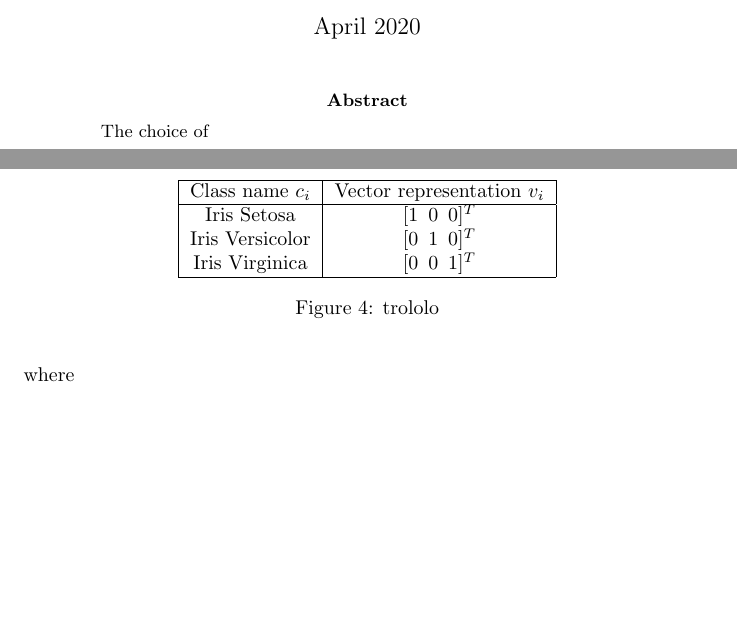
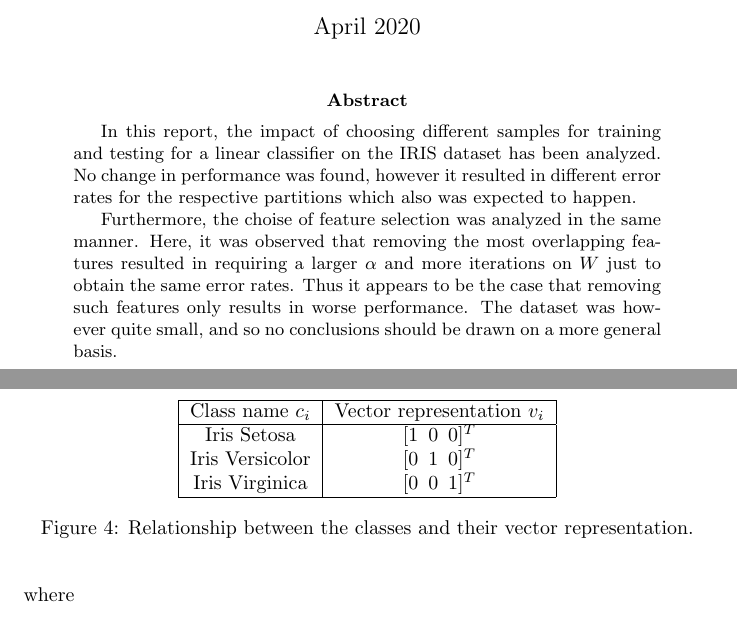
Before and after one commit to leiklier/TTT4275-classification-project, a LaTeX paper (iris_report/main.tex): two parts of pages 1 and 7 of 14 before the commit and two parts of pages 1 and 7 of 15 after it, joined at a grey line, cut so that both start at the same text, the shorter picture padded with empty space. Compiled offline with pdfLaTeX.

Commit message:
iris report: wrote abstract and  added references.

```diff
--- a/iris_report/main.tex
+++ b/iris_report/main.tex
@@ -31,7 +31,17 @@
 
 \maketitle
 \begin{abstract}
-    The choice of
+    In this report, the impact of choosing different samples for training and
+    testing for a linear classifier on the IRIS dataset has been analyzed. No change in
+    performance was found, however it resulted in different error rates for the respective
+    partitions which also was expected to happen.
+
+    Furthermore, the choise of feature selection was analyzed in the same manner.
+    Here, it was observed that removing the most overlapping features resulted in requiring
+    a larger $\alpha$ and more iterations on $W$ just to obtain the same error rates. Thus
+    it appears to be the case that removing such features only results in worse performance.
+    The dataset was however quite small, and so no conclusions should be drawn on a more
+    general basis.
  \end{abstract}
 \newpage
 
@@ -234,7 +244,7 @@ said that the mapping is trivial for the performance of the classifier.
         Iris Virginica & $[0 \enspace 0 \enspace 1]^T$ \\
         \hline
     \end{tabular}
-    \caption{trololo}
+    \caption{Relationship between the classes and their vector representation.}
     \label{tab:class_vectors}
 \end{figure}
 
```
Also changed, not shown: iris_report/main.tex (2 more changed lines).
